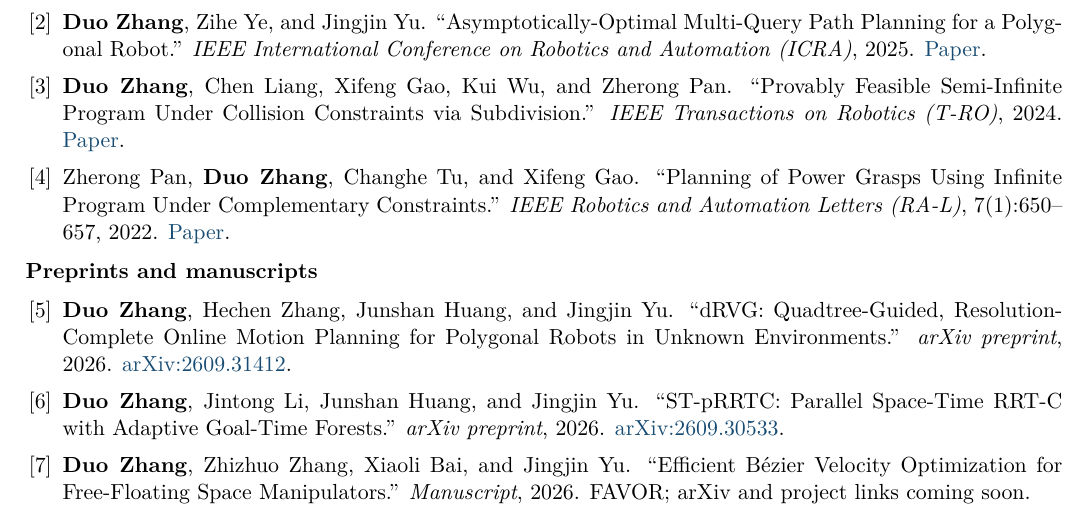
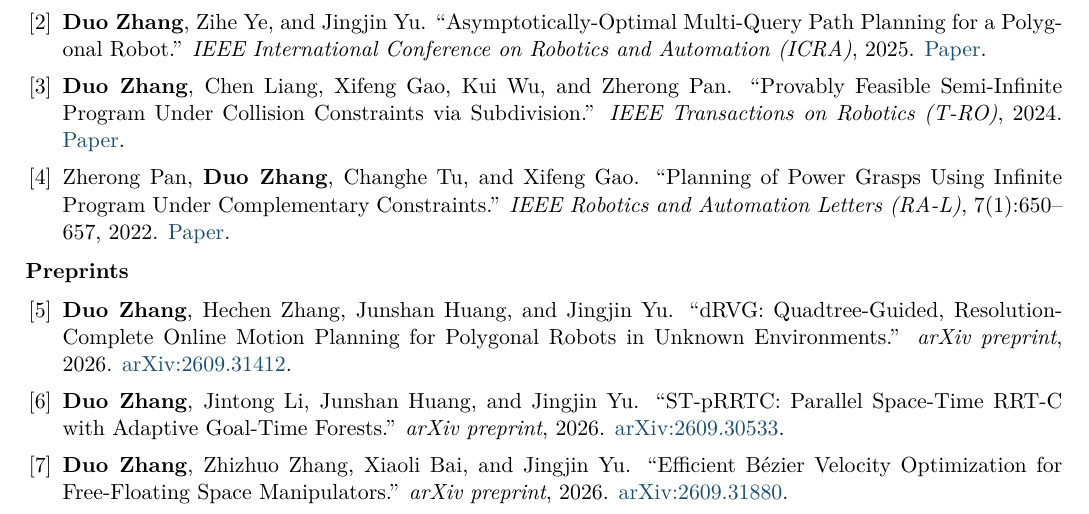
Before and after one commit to DuoZhangRobotics/DuoZhangRobotics.github.io, a LaTeX CV (cv/Duo_Zhang_CV.tex): part of page 1 of 2, cut so that both start at the same text. Compiled offline with pdfLaTeX.

Commit message:
Add FAVOR arXiv links to publications and CV

```diff
--- a/cv/Duo_Zhang_CV.tex
+++ b/cv/Duo_Zhang_CV.tex
@@ -81,7 +81,7 @@
   \href{https://doi.org/10.1109/LRA.2021.3130376}{Paper}.
 \end{enumerate}
 
-\textbf{Preprints and manuscripts}
+\textbf{Preprints}
 \begin{enumerate}[resume]
   \item\label{pub:drvg} \textbf{Duo Zhang}, Hechen Zhang, Junshan Huang, and Jingjin Yu.
   ``dRVG: Quadtree-Guided, Resolution-Complete Online Motion Planning for
@@ -94,10 +94,10 @@
   \textit{arXiv preprint}, 2026.
   \href{https://arxiv.org/abs/2609.30533}{arXiv:2609.30533}.
 
-  % FAVOR: replace the status below and add verified links after public release.
   \item\label{pub:favor} \textbf{Duo Zhang}, Zhizhuo Zhang, Xiaoli Bai, and Jingjin Yu.
   ``Efficient B\'ezier Velocity Optimization for Free-Floating Space Manipulators.''
-  \textit{Manuscript}, 2026. FAVOR; arXiv and project links coming soon.
+  \textit{arXiv preprint}, 2026.
+  \href{https://arxiv.org/abs/2609.31880}{arXiv:2609.31880}.
 \end{enumerate}
 
 \newpage
```
Also changed, not shown: _bibliography/papers.bib (+6 -3 lines), assets/pdf/Duo_Zhang_CV.pdf, cv/README.md.
